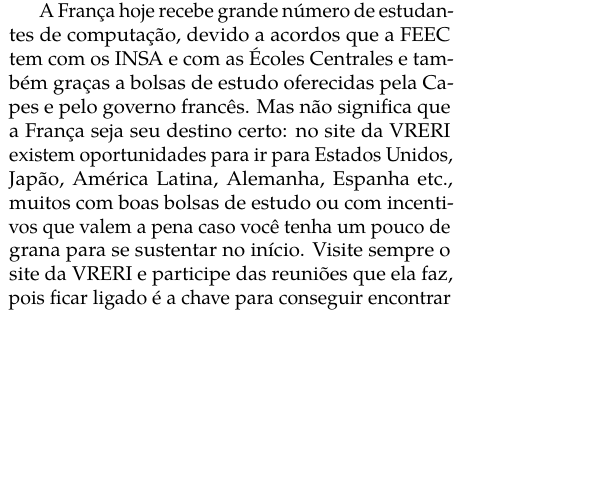
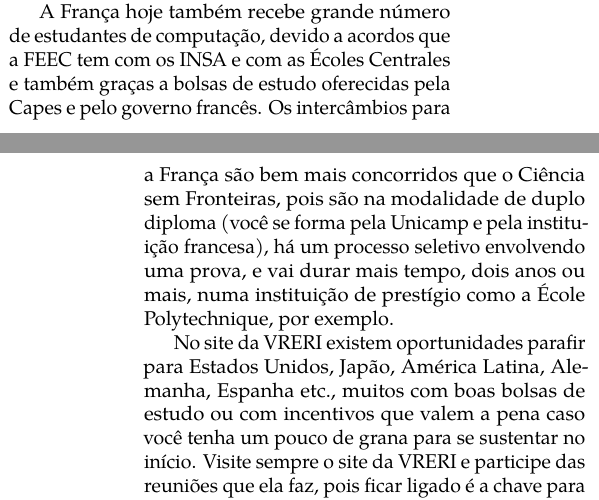
Before and after one commit to cacounicamp/Manual-do-Bixo, a LaTeX book (manual_do_bixo.tex, which reads unicamp/bem_vindo_a_academia.tex): part of one column of page 45 of 63 before the commit and two parts of the columns of pages 45 and 46 of 63 after it, the two joined at a grey line, cut so that both start at the same text, the shorter picture padded with empty space. Compiled offline with pdfLaTeX.

Commit message:
Atualiza seção sobre intercâmbio

```diff
--- a/unicamp/bem_vindo_a_academia.tex
+++ b/unicamp/bem_vindo_a_academia.tex
@@ -63,12 +63,3 @@
 para você que quer dar um salto em algum idioma, conheceroutras culturas e
 sentir na pele a aventura de ser estrangeiro, comece a se preparar desde já.
 
-A França hoje recebe grande número de estudantes de computação, devido a acordos
-que a FEEC tem com os INSA e com as Écoles Centrales e também graças a bolsas de
-estudo oferecidas pela Capes e pelo governo francês. Mas não significa que a
-França seja seu destino certo: no site da VRERI existem oportunidades para ir
-para Estados Unidos, Japão, América Latina, Alemanha, Espanha etc., muitos com
-boas bolsas de estudo ou com incentivos que valem a pena caso você tenha um
-pouco de grana para se sustentar no início. Visite sempre o site da VRERI e
-participe das reuniões que ela faz, pois ficar ligado é a chave para conseguir
-encontrar uma boa oportunidade. Existem outras opções de intercâmbio, como a
@@ -84,3 +72,17 @@
 que não podem ultrapassar 12 créditos. Se você não atender aos requisitos ainda
 dá pra chorar com o coordenador do seu curso, mas é melhor se garantir.
 
+A França hoje também recebe grande número de estudantes de computação, devido a
+acordos que a FEEC tem com os INSA e com as Écoles Centrales e também graças a
+bolsas de estudo oferecidas pela Capes e pelo governo francês. Os intercâmbios
+para a França são bem mais concorridos que o Ciência sem Fronteiras, pois são na
+modalidade de duplo diploma (você se forma pela Unicamp e pela instituição
+francesa), há um processo seletivo envolvendo uma prova, e vai durar mais tempo,
+dois anos ou mais, numa instituição de prestígio como a École Polytechnique, por
+exemplo.
+
+No site da VRERI existem oportunidades parafir para Estados Unidos, Japão,
+América Latina, Alemanha, Espanha etc., muitos com boas bolsas de estudo ou com
+incentivos que valem a pena caso você tenha um pouco de grana para se sustentar
+no início. Visite sempre o site da VRERI e participe das reuniões que ela faz,
+pois ficar ligado é a chave para conseguir encontrar uma boa
```
Also changed, not shown: unicamp/bem_vindo_a_academia.tex (10 more changed lines).
